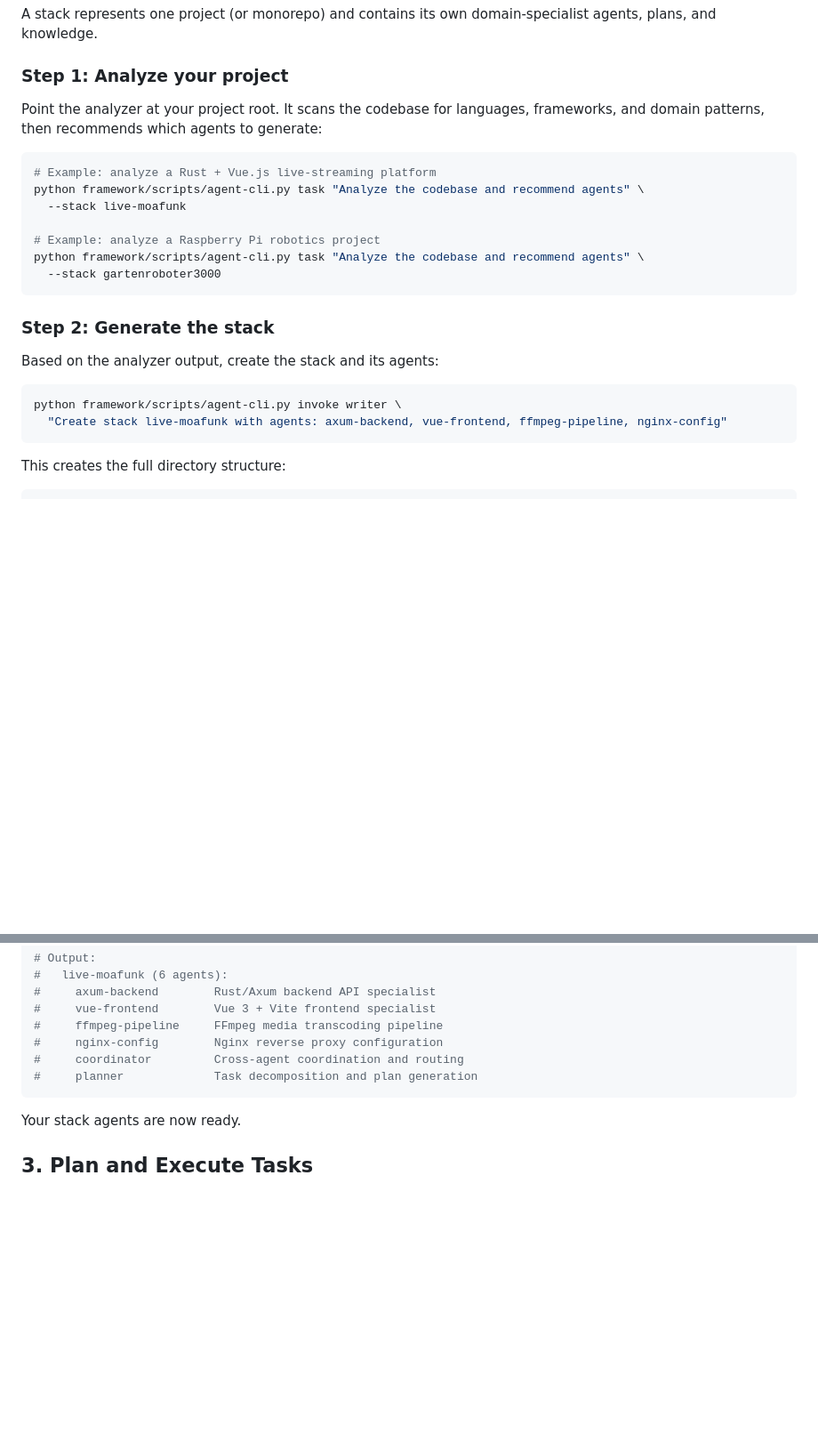
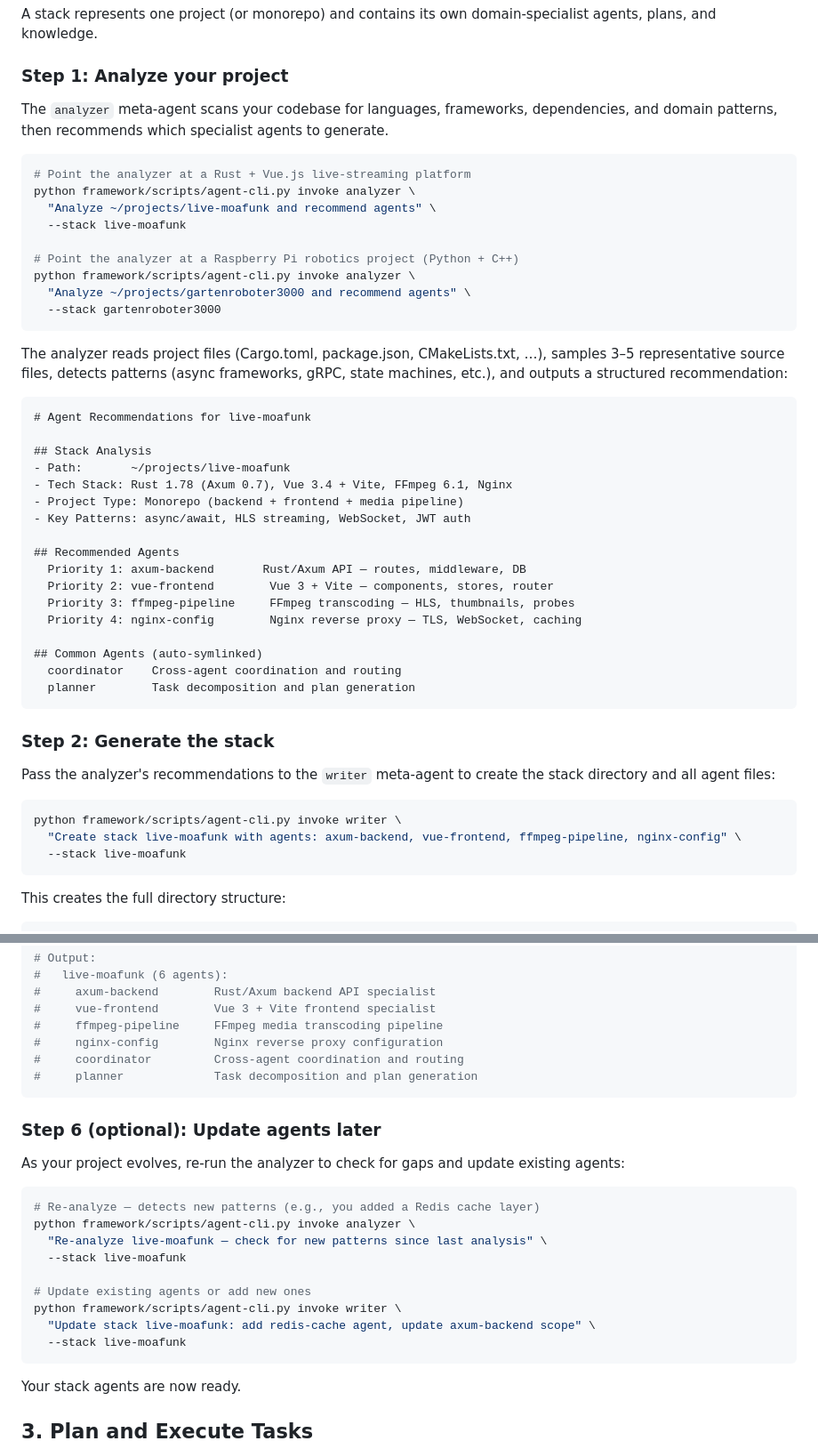
Before and after one commit to anneoneone/agentic-framework, a Markdown page: agent-framework/GETTING_STARTED.md, 2 parts joined by grey strips. Shown at 89% size. GitHub-like rendering; blank space fills up the shorter version.

Commit message:
Add detailed analyzer commands and full stack creation workflow to GETTING_STARTED
Expand Section 2 with explicit analyzer invoke commands, sample output
showing what the analyzer produces, writer invoke syntax, and a new
Step 6 for re-analyzing/updating stacks as projects evolve.

Co-Authored-By: Claude Opus 4.6 <noreply@anthropic.com>

````diff
--- a/agent-framework/GETTING_STARTED.md
+++ b/agent-framework/GETTING_STARTED.md
@@ -44,25 +44,50 @@ A stack represents one project (or monorepo) and contains its own domain-special
 
 ### Step 1: Analyze your project
 
-Point the analyzer at your project root. It scans the codebase for languages, frameworks, and domain patterns, then recommends which agents to generate:
+The `analyzer` meta-agent scans your codebase for languages, frameworks, dependencies, and domain patterns, then recommends which specialist agents to generate.
 
 ```bash
-# Example: analyze a Rust + Vue.js live-streaming platform
-python framework/scripts/agent-cli.py task "Analyze the codebase and recommend agents" \
+# Point the analyzer at a Rust + Vue.js live-streaming platform
+python framework/scripts/agent-cli.py invoke analyzer \
+  "Analyze ~/projects/live-moafunk and recommend agents" \
   --stack live-moafunk
 
-# Example: analyze a Raspberry Pi robotics project
-python framework/scripts/agent-cli.py task "Analyze the codebase and recommend agents" \
+# Point the analyzer at a Raspberry Pi robotics project (Python + C++)
+python framework/scripts/agent-cli.py invoke analyzer \
+  "Analyze ~/projects/gartenroboter3000 and recommend agents" \
   --stack gartenroboter3000
+```
+
+The analyzer reads project files (Cargo.toml, package.json, CMakeLists.txt, …), samples 3–5 representative source files, detects patterns (async frameworks, gRPC, state machines, etc.), and outputs a structured recommendation:
+
+```
+# Agent Recommendations for live-moafunk
+
+## Stack Analysis
+- Path:       ~/projects/live-moafunk
+- Tech Stack: Rust 1.78 (Axum 0.7), Vue 3.4 + Vite, FFmpeg 6.1, Nginx
+- Project Type: Monorepo (backend + frontend + media pipeline)
+- Key Patterns: async/await, HLS streaming, WebSocket, JWT auth
+
+## Recommended Agents
+  Priority 1: axum-backend       Rust/Axum API — routes, middleware, DB
+  Priority 2: vue-frontend        Vue 3 + Vite — components, stores, router
+  Priority 3: ffmpeg-pipeline     FFmpeg transcoding — HLS, thumbnails, probes
+  Priority 4: nginx-config        Nginx reverse proxy — TLS, WebSocket, caching
+
+## Common Agents (auto-symlinked)
+  coordinator    Cross-agent coordination and routing
+  planner        Task decomposition and plan generation
 ```
 
 ### Step 2: Generate the stack
 
-Based on the analyzer output, create the stack and its agents:
+Pass the analyzer's recommendations to the `writer` meta-agent to create the stack directory and all agent files:
 
 ```bash
 python framework/scripts/agent-cli.py invoke writer \
-  "Create stack live-moafunk with agents: axum-backend, vue-frontend, ffmpeg-pipeline, nginx-config"
+  "Create stack live-moafunk with agents: axum-backend, vue-frontend, ffmpeg-pipeline, nginx-config" \
+  --stack live-moafunk
 ```
 
 This creates the full directory structure:
@@ -110,6 +135,22 @@ python framework/scripts/agent-cli.py list --stack live-moafunk
 #     nginx-config        Nginx reverse proxy configuration
 #     coordinator         Cross-agent coordination and routing
 #     planner             Task decomposition and plan generation
+```
+
+### Step 6 (optional): Update agents later
+
+As your project evolves, re-run the analyzer to check for gaps and update existing agents:
+
+```bash
+# Re-analyze — detects new patterns (e.g., you added a Redis cache layer)
+python framework/scripts/agent-cli.py invoke analyzer \
+  "Re-analyze live-moafunk — check for new patterns since last analysis" \
+  --stack live-moafunk
+
+# Update existing agents or add new ones
+python framework/scripts/agent-cli.py invoke writer \
+  "Update stack live-moafunk: add redis-cache agent, update axum-backend scope" \
+  --stack live-moafunk
 ```
 
 Your stack agents are now ready.
````
